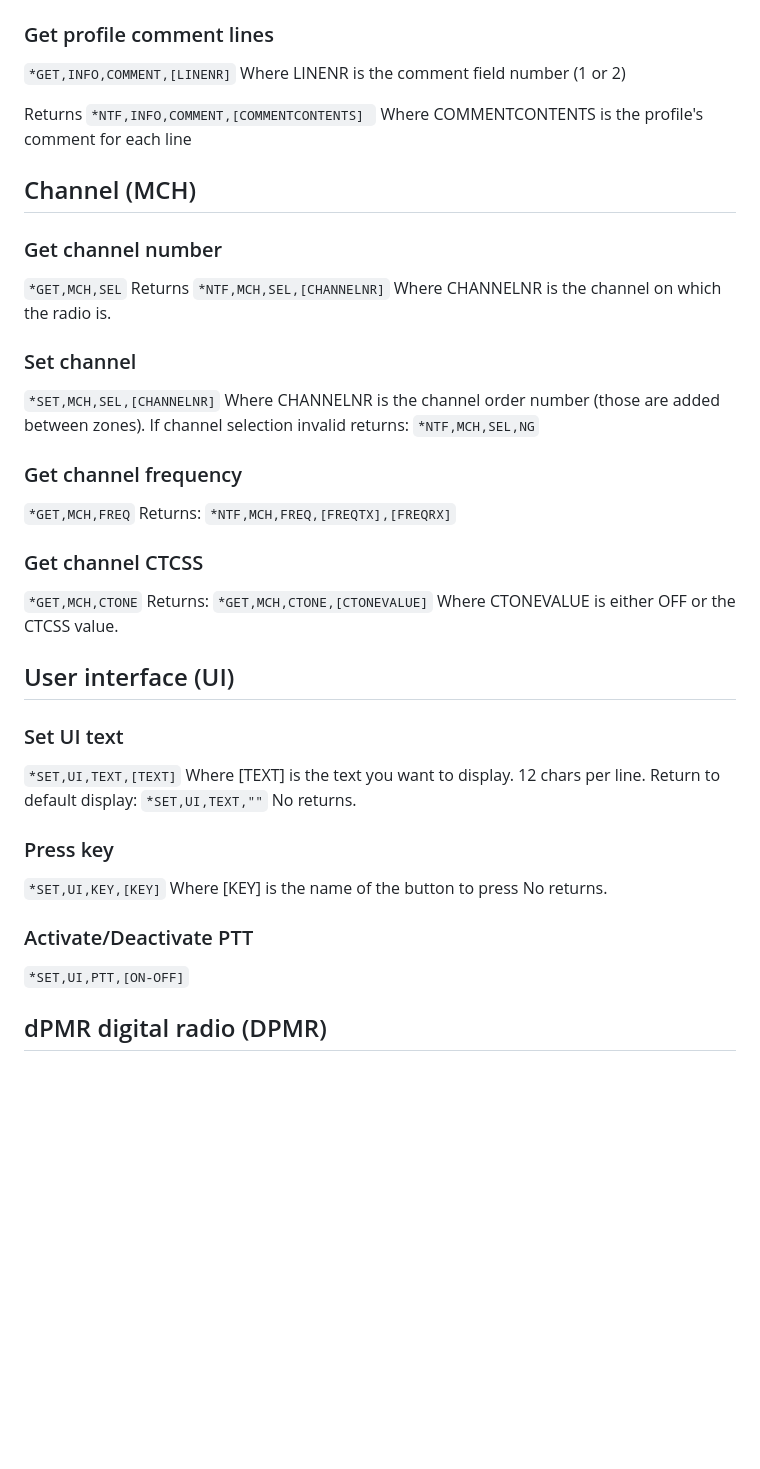
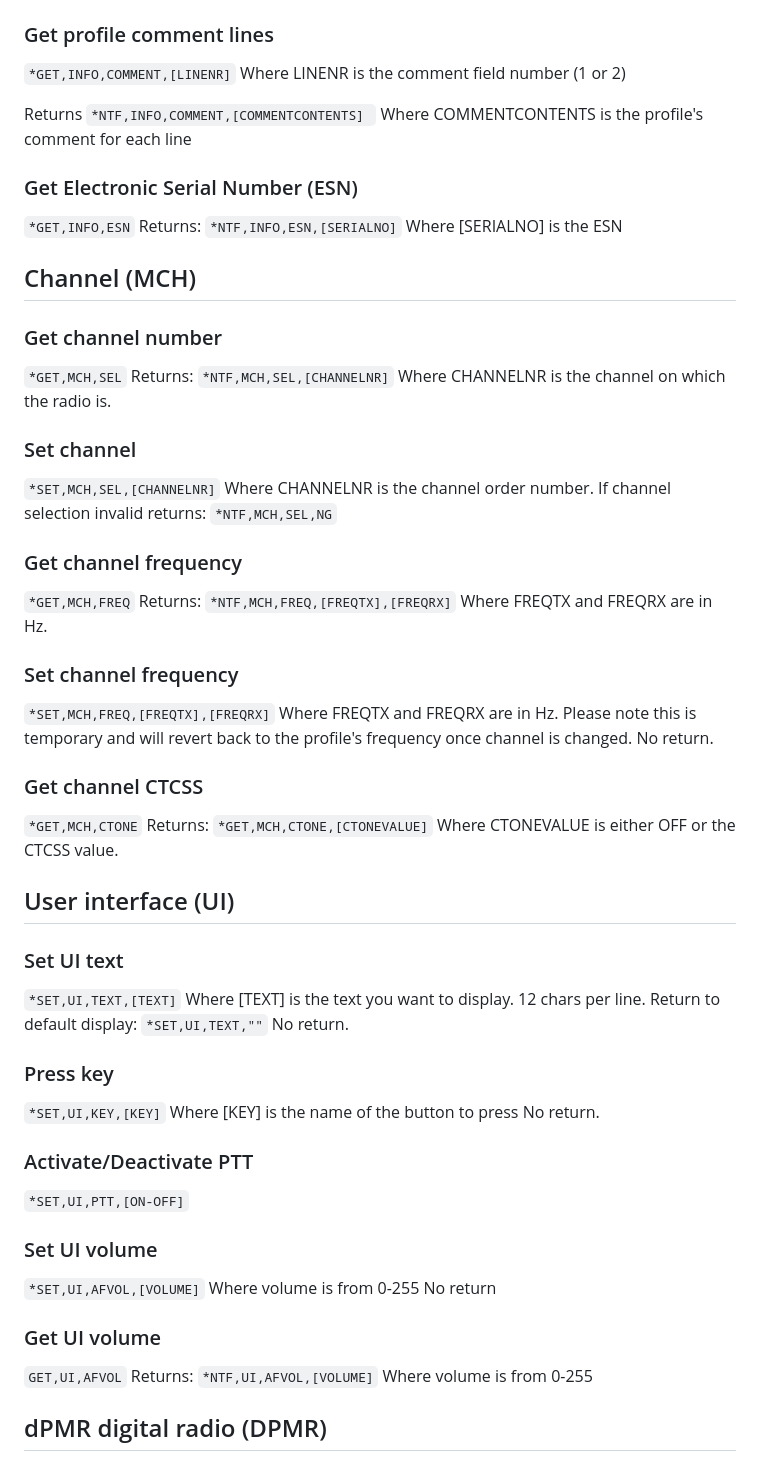
Before and after one commit to MSF-Telecom/Telemetrinterface, a Markdown page: PC-CMDv2.md, the part around the change. GitHub-like rendering; blank space fills up the shorter version.

Commit message:
Added some commands

````diff
--- a/PC-CMDv2.md
+++ b/PC-CMDv2.md
@@ -58,18 +58,26 @@ Returns
 ```*NTF,INFO,COMMENT,[COMMENTCONTENTS] ```
 Where COMMENTCONTENTS is the profile's comment for each line
 
+### Get Electronic Serial Number (ESN)
+```*GET,INFO,ESN```
+Returns:
+```*NTF,INFO,ESN,[SERIALNO]```
+Where [SERIALNO] is the ESN
+
+
+
 ## Channel (MCH)
 
 
 ### Get channel number
 ```*GET,MCH,SEL```
-Returns
+Returns:
 ```*NTF,MCH,SEL,[CHANNELNR]```
 Where CHANNELNR is the channel on which the radio is.
 
 ### Set channel
 ```*SET,MCH,SEL,[CHANNELNR]```
-Where CHANNELNR is the channel order number (those are added between zones).
+Where CHANNELNR is the channel order number.
 If channel selection invalid returns:
 ```*NTF,MCH,SEL,NG```
 
@@ -77,6 +85,12 @@ If channel selection invalid returns:
 ```*GET,MCH,FREQ```
 Returns:
 ```*NTF,MCH,FREQ,[FREQTX],[FREQRX]```
+Where FREQTX and FREQRX are in Hz.
+
+### Set channel frequency
+```*SET,MCH,FREQ,[FREQTX],[FREQRX]```
+Where FREQTX and FREQRX are in Hz. Please note this is temporary and will revert back to the profile's frequency once channel is changed.
+No return.
 
 ### Get channel CTCSS
 ```*GET,MCH,CTONE```
@@ -93,15 +107,26 @@ Where CTONEVALUE is either OFF or the CTCSS value.
 Where [TEXT] is the text you want to display. 12 chars per line.
 Return to default display:
 ```*SET,UI,TEXT,""```
-No returns.
+No return.
 
 ### Press key
 ```*SET,UI,KEY,[KEY]```
 Where [KEY] is the name of the button to press
-No returns.
+No return.
 
 ### Activate/Deactivate PTT
 ```*SET,UI,PTT,[ON-OFF]```
+
+### Set UI volume
+```*SET,UI,AFVOL,[VOLUME]```
+Where volume is from 0-255
+No return
+
+### Get UI volume
+```GET,UI,AFVOL```
+Returns:
+```*NTF,UI,AFVOL,[VOLUME]```
+Where volume is from 0-255
 
 ## dPMR digital radio (DPMR)
 
````
